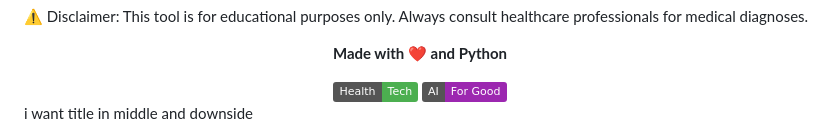
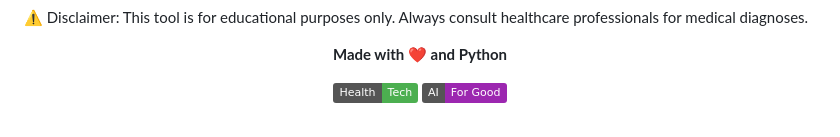
Before and after one commit to Kalpesh0389/Diabetes-Prediction-App, a Markdown page: README.md, the part around the change. Drawn GitHub-style; badges without logos.

```diff
--- a/README.md
+++ b/README.md
@@ -72,5 +72,3 @@ This project is licensed under the MIT License – see the LICENSE file for deta
 ⚠️ Disclaimer: This tool is for educational purposes only. Always consult healthcare professionals for medical diagnoses.
 
 <div align="center"> <p><strong>Made with ❤️ and Python</strong></p> <img src="https://img.shields.io/badge/Health-Tech-4CAF50" alt="Health Tech"> <img src="https://img.shields.io/badge/AI-For_Good-9C27B0" alt="AI for Good"> </div>
-
-i want title in middle and downside
```
